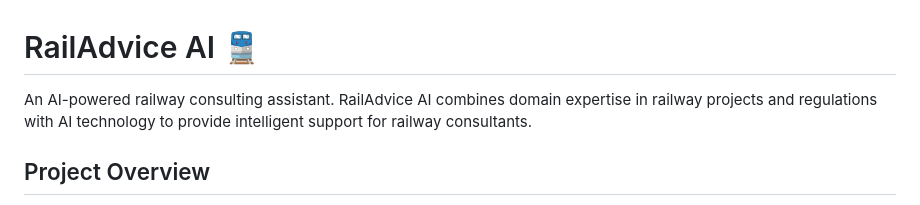
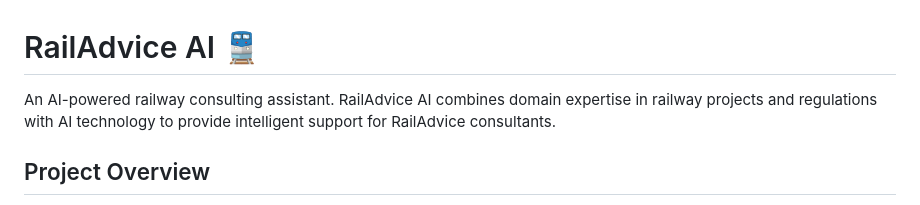
Before and after one commit to codedbymari/railadvice-ai, a Markdown page: README.md, the part around the change. Rendered like a GitHub page.

```diff
--- a/README.md
+++ b/README.md
@@ -1,6 +1,6 @@
 # RailAdvice AI 🚆
 
-An AI-powered railway consulting assistant. RailAdvice AI combines domain expertise in railway projects and regulations with  AI technology to provide intelligent support for railway consultants.
+An AI-powered railway consulting assistant. RailAdvice AI combines domain expertise in railway projects and regulations with  AI technology to provide intelligent support for RailAdvice consultants.
 
 ## Project Overview
 
```
